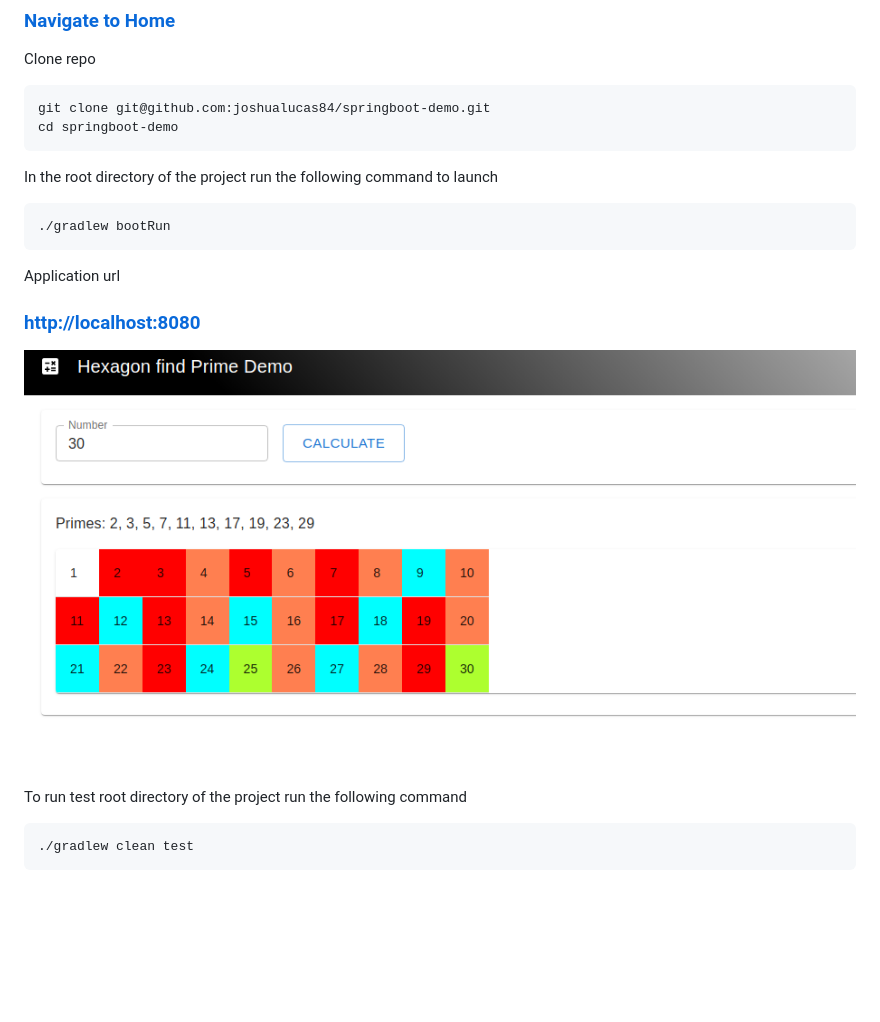
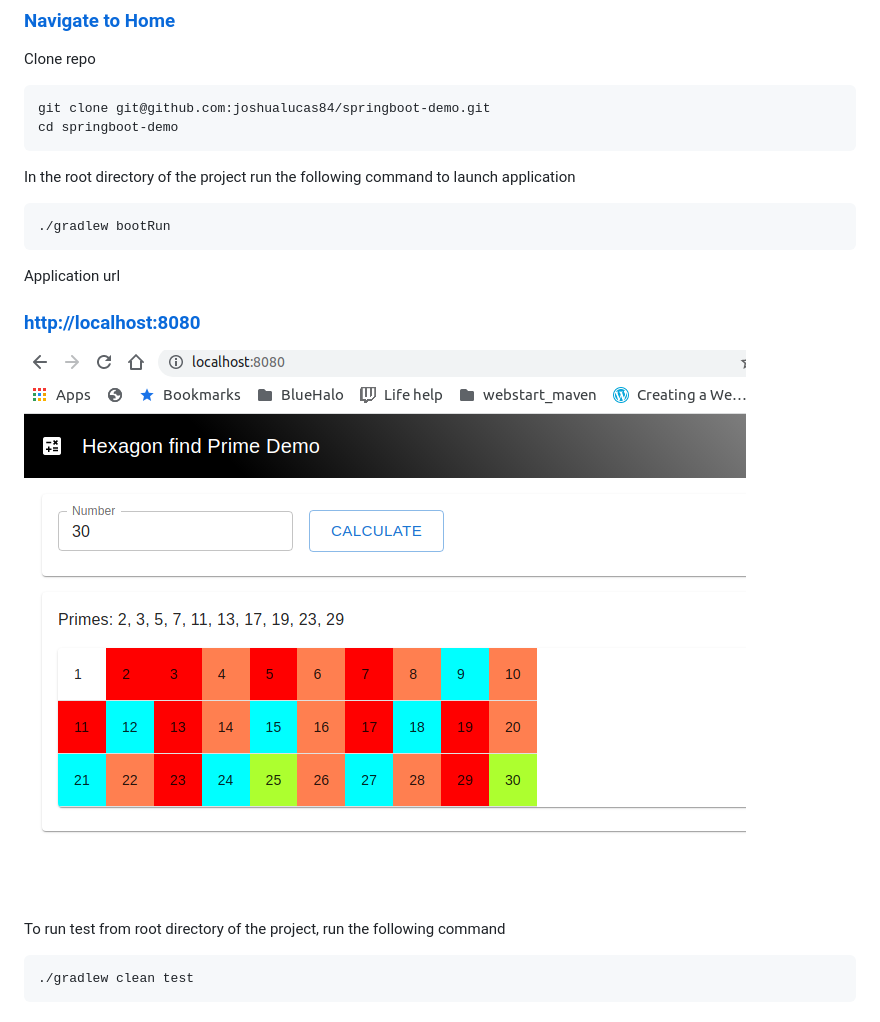
Before and after one commit to joshualucas84/springboot-demo, a Markdown page: docs/Answer1.md, the part around the change. Drawn GitHub-style; pictures changed too: docs/demo.png; blank space fills up the shorter version.

Commit message:
navigation issues

````diff
--- a/docs/Answer1.md
+++ b/docs/Answer1.md
@@ -6,7 +6,7 @@ git clone git@github.com:joshualucas84/springboot-demo.git
 cd springboot-demo
 ```
 
-In the root directory of the project run the following command to launch
+In the root directory of the project run the following command to launch application
 ```
 ./gradlew bootRun
 ```
@@ -16,7 +16,7 @@ Application url
 
 ![Image of run](demo.png)
 
-To run test root directory of the project run the following command
+To run test from root directory of the project, run the following command
 ```
 ./gradlew clean test
 ```
````
